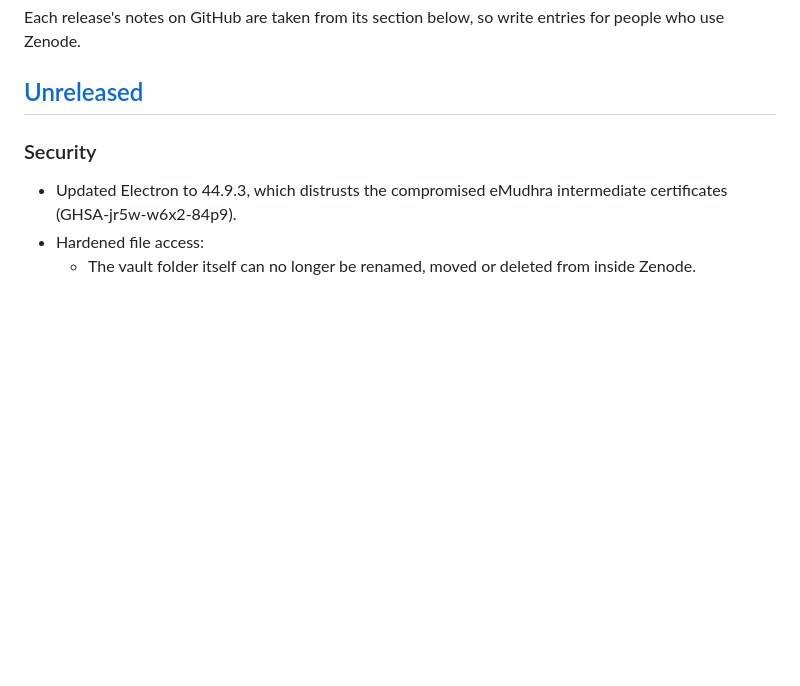
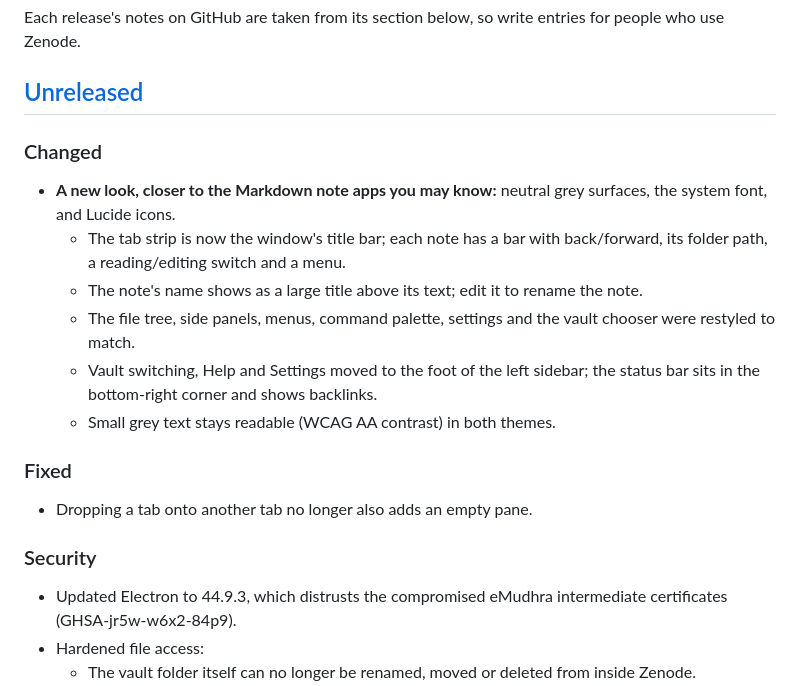
Before and after one commit to vabxsen/Zenode, a Markdown page: CHANGELOG.md, the part around the change. Rendered like a GitHub page; blank space fills up the shorter version.

Commit message:
docs: changelog entry for the new look

```diff
--- a/CHANGELOG.md
+++ b/CHANGELOG.md
@@ -5,6 +5,19 @@ All notable changes to Zenode are listed here. The format follows [Keep a Change
 Each release's notes on GitHub are taken from its section below, so write entries for people who use Zenode.
 
 ## [Unreleased]
+
+### Changed
+
+- **A new look, closer to the Markdown note apps you may know:** neutral grey surfaces, the system font, and Lucide icons.
+  - The tab strip is now the window's title bar; each note has a bar with back/forward, its folder path, a reading/editing switch and a menu.
+  - The note's name shows as a large title above its text; edit it to rename the note.
+  - The file tree, side panels, menus, command palette, settings and the vault chooser were restyled to match.
+  - Vault switching, Help and Settings moved to the foot of the left sidebar; the status bar sits in the bottom-right corner and shows backlinks.
+  - Small grey text stays readable (WCAG AA contrast) in both themes.
+
+### Fixed
+
+- Dropping a tab onto another tab no longer also adds an empty pane.
 
 ### Security
 
```
